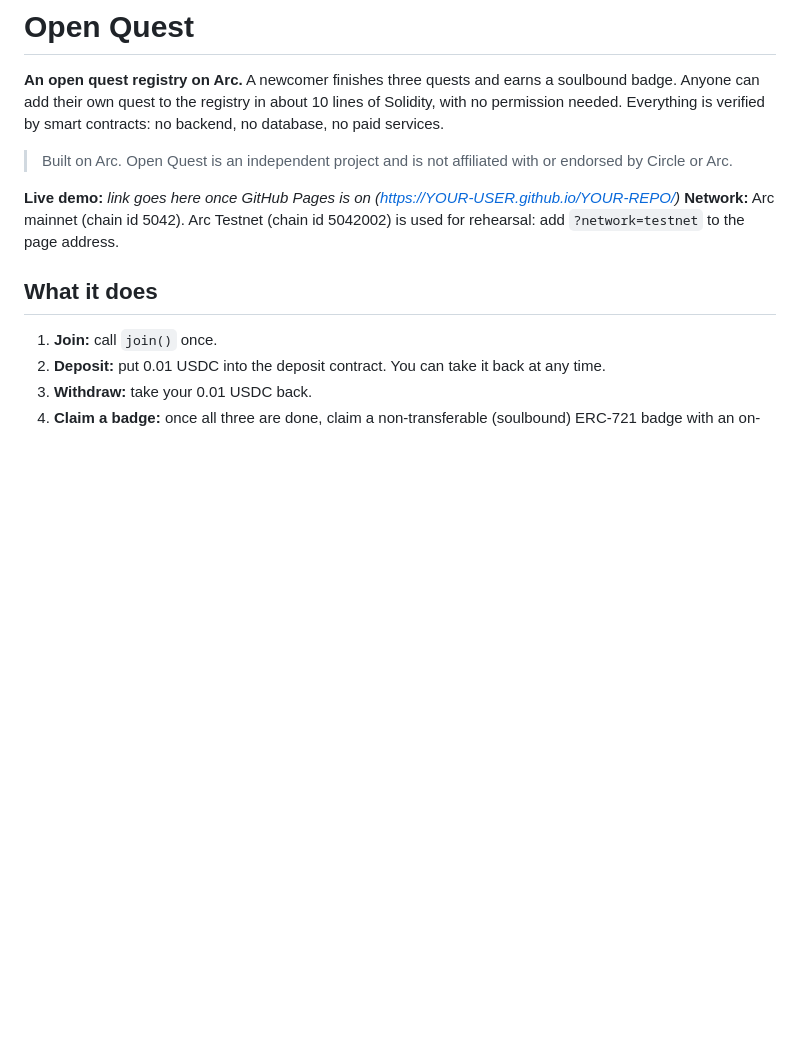
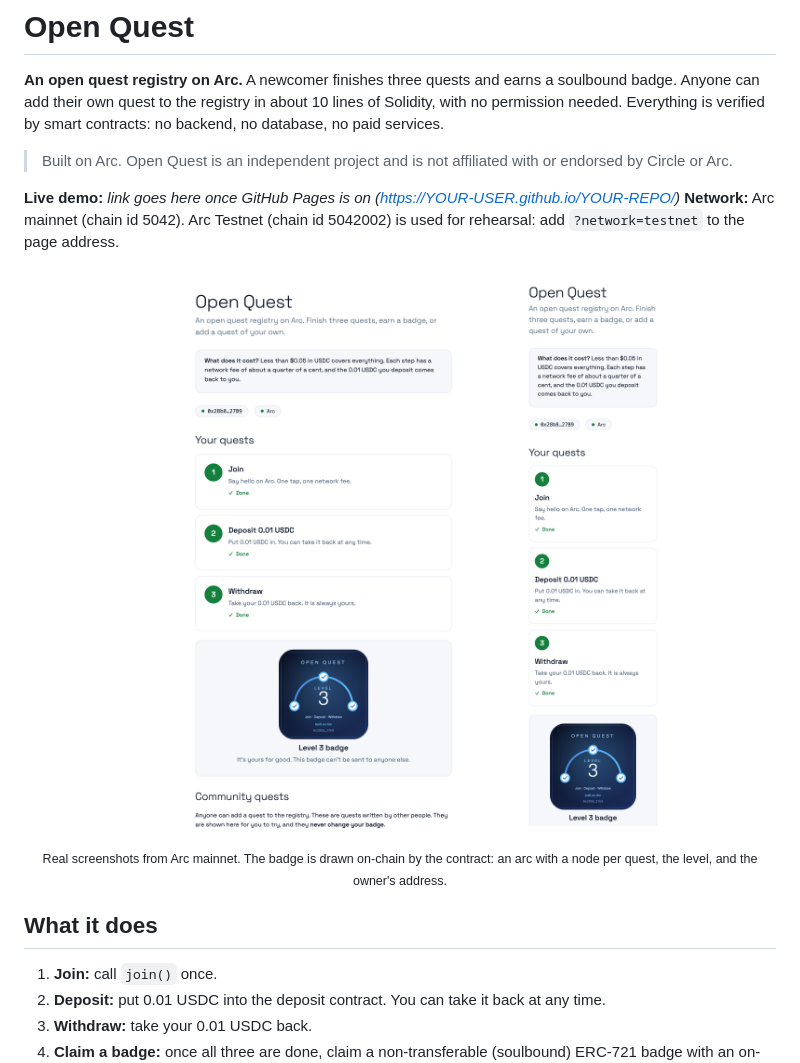
Before and after one commit to Philshirt18/open-quest, a Markdown page: README.md, the part around one of its changes. GitHub-like rendering; pictures changed too: assets/screenshot-desktop.png (added), assets/screenshot-mobile.png (added); blank space fills up the shorter version.

Commit message:
docs: README screenshots from mainnet; tidy example code line
Co-Authored-By: Claude Sonnet 5.5 <noreply@anthropic.com>

```diff
--- a/README.md
+++ b/README.md
@@ -6,6 +6,14 @@
 
 **Live demo:** _link goes here once GitHub Pages is on (https://YOUR-USER.github.io/YOUR-REPO/)_
 **Network:** Arc mainnet (chain id 5042). Arc Testnet (chain id 5042002) is used for rehearsal: add `?network=testnet` to the page address.
+
+<p align="center">
+  <img src="assets/screenshot-desktop.png" width="430" alt="Open Quest on Arc mainnet: three finished quests and the Level 3 badge">
+  &nbsp;
+  <img src="assets/screenshot-mobile.png" width="230" alt="The same page on a phone">
+</p>
+
+<p align="center"><sub>Real screenshots from Arc mainnet. The badge is drawn on-chain by the contract: an arc with a node per quest, the level, and the owner's address.</sub></p>
 
 ## What it does
 
```
Also changed, not shown: other parts of README.md (+5 -1 lines), assets/badge.png (added), assets/screenshot-community.png (added), 1 other file.
